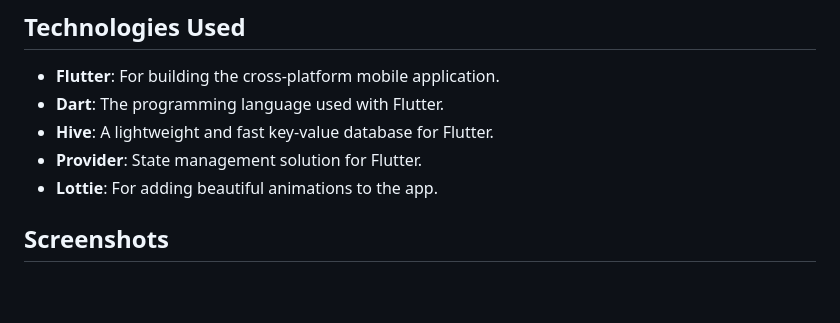
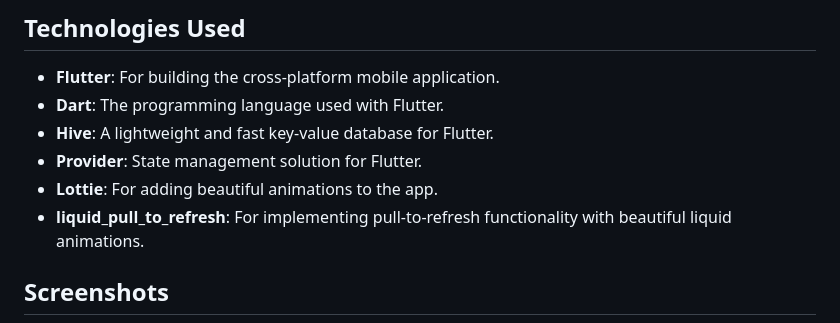
Before and after one commit to shaxabaxa1117/ninety_seconds_app, a Markdown page: README.md, the part around one of its changes. GitHub-like rendering; blank space fills up the shorter version.

Commit message:
Update README.md: add liquid_pull_to_refresh dependency and adjust image dimensions for better display

```diff
--- a/README.md
+++ b/README.md
@@ -36,5 +36,6 @@ Total: 90 seconds (70 + 10 + 10 ). With this strategy, the right sentence is lit
 - **Hive**: A lightweight and fast key-value database for Flutter.
 - **Provider**: State management solution for Flutter.
 - **Lottie**: For adding beautiful animations to the app.
+- **liquid_pull_to_refresh**: For implementing pull-to-refresh functionality with beautiful liquid animations.
 
 ## Screenshots
```
Also changed, not shown: other parts of README.md (+6 -6 lines).
